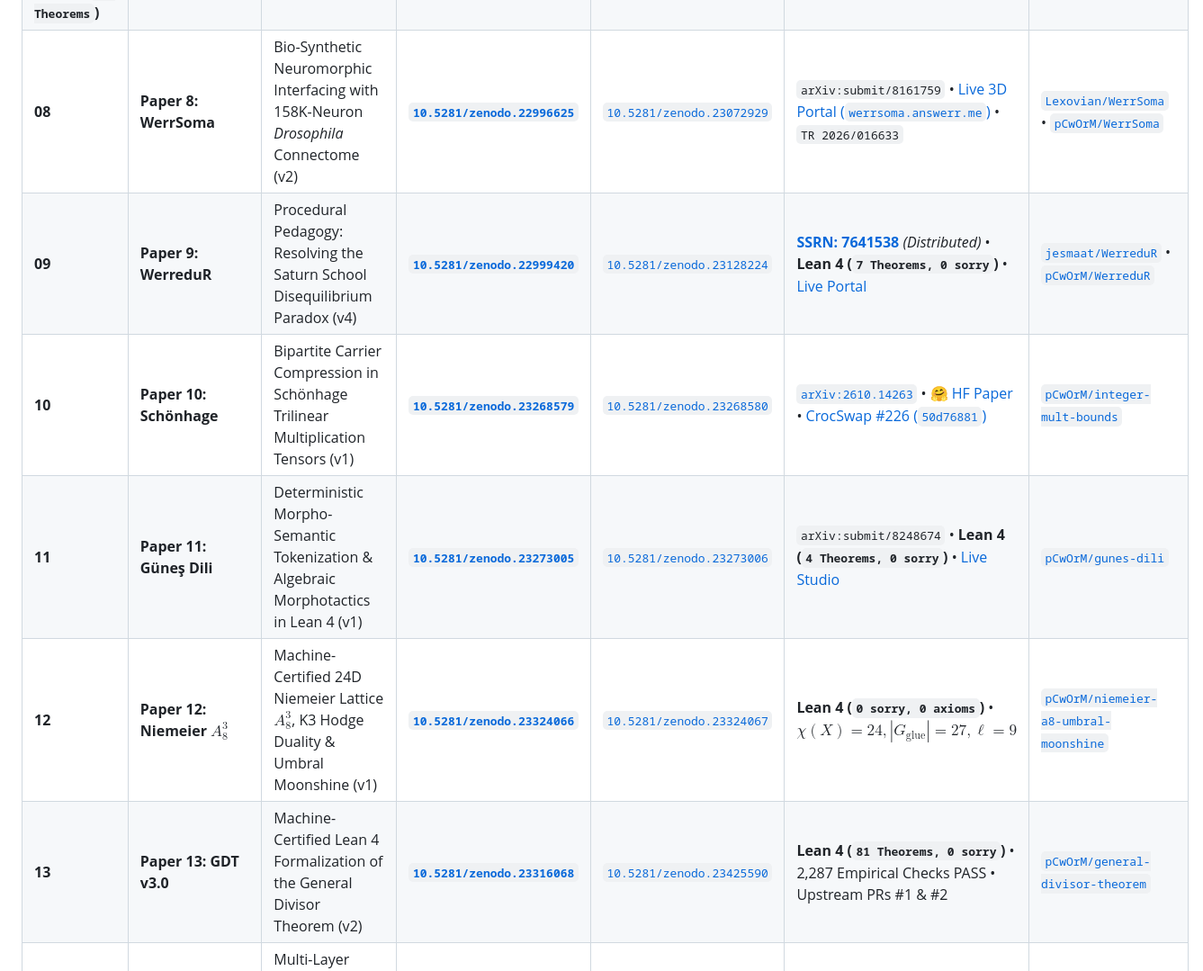
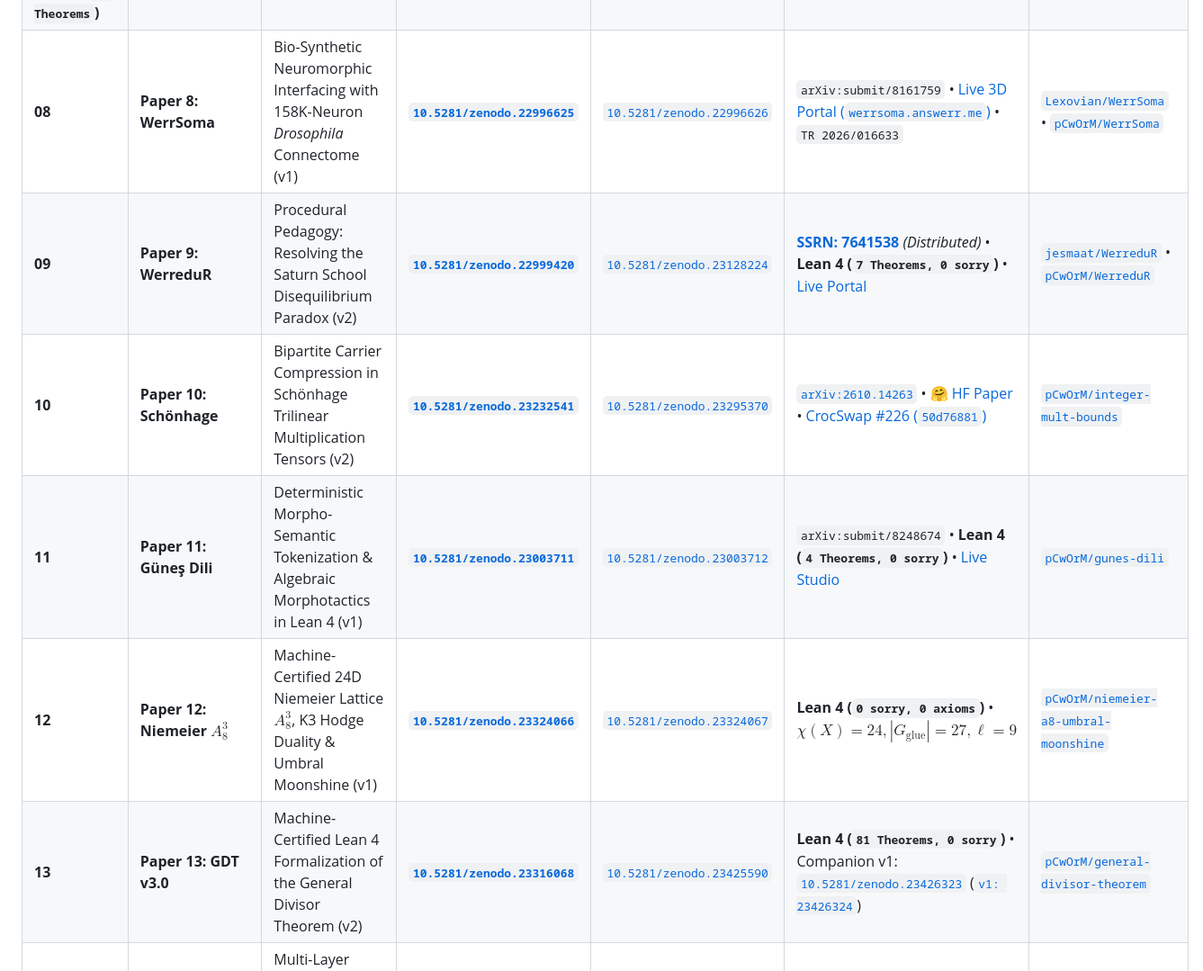
Before and after one commit to pCwOrM/niemeier-a8-umbral-moonshine, a Markdown page: README.md, the part around one of its changes. Shown at 90% size. Drawn GitHub-style.

Commit message:
docs(corpus): align all 15 live CERN Zenodo Concept DOIs & Latest Version DOIs in corpus table

```diff
--- a/README.md
+++ b/README.md
@@ -153,11 +153,11 @@ All monographs, formal Lean 4 specifications, and empirical datasets across the
 | **07** | **Paper 7: Black Hole v5** | Unitary Black Hole Page Curve via Dynamical Horizon Orbifolds & GKP Stabilizers (v5) | [**`10.5281/zenodo.22961999`**](https://doi.org/10.5281/zenodo.22961999) | [`10.5281/zenodo.23072120`](https://doi.org/10.5281/zenodo.23072120) | $S(t=1)=0.00, \mathrm{Tr}(
 ho^2)=1.00, R^2=0.9822, 573	imes$ Stress Quench • **Lean 4 (`10 Theorems`)** | [`pCwOrM/fractal-neural-synthesis`](https://github.com/pCwOrM/fractal-neural-synthesis) • [`pCwOrM/werr`](https://github.com/pCwOrM/werr) |
-| **08** | **Paper 8: WerrSoma** | Bio-Synthetic Neuromorphic Interfacing with 158K-Neuron *Drosophila* Connectome (v2) | [**`10.5281/zenodo.22996625`**](https://doi.org/10.5281/zenodo.22996625) | [`10.5281/zenodo.23072929`](https://doi.org/10.5281/zenodo.23072929) | `arXiv:submit/8161759` • [Live 3D Portal (`werrsoma.answerr.me`)](https://werrsoma.answerr.me/) • `TR 2026/016633` | [`Lexovian/WerrSoma`](https://github.com/Lexovian/WerrSoma) • [`pCwOrM/WerrSoma`](https://github.com/pCwOrM/WerrSoma) |
-| **09** | **Paper 9: WerreduR** | Procedural Pedagogy: Resolving the Saturn School Disequilibrium Paradox (v4) | [**`10.5281/zenodo.22999420`**](https://doi.org/10.5281/zenodo.22999420) | [`10.5281/zenodo.23128224`](https://doi.org/10.5281/zenodo.23128224) | [**SSRN: 7641538**](https://papers.ssrn.com/abstract=7641538) *(Distributed)* • **Lean 4 (`7 Theorems, 0 sorry`)** • [Live Portal](https://pcworm.github.io/WerreduR/) | [`jesmaat/WerreduR`](https://github.com/jesmaat/WerreduR) • [`pCwOrM/WerreduR`](https://github.com/pCwOrM/WerreduR) |
-| **10** | **Paper 10: Schönhage** | Bipartite Carrier Compression in Schönhage Trilinear Multiplication Tensors (v1) | [**`10.5281/zenodo.23268579`**](https://doi.org/10.5281/zenodo.23268579) | [`10.5281/zenodo.23268580`](https://doi.org/10.5281/zenodo.23268580) | [`arXiv:2610.14263`](https://arxiv.org/abs/2610.14263) • [🤗 HF Paper](https://huggingface.co/papers/2610.14263) • [CrocSwap #226 (`50d76881`)](https://github.com/CrocSwap/integer-mult-bounds/pull/226) | [`pCwOrM/integer-mult-bounds`](https://github.com/pCwOrM/integer-mult-bounds) |
-| **11** | **Paper 11: Güneş Dili** | Deterministic Morpho-Semantic Tokenization & Algebraic Morphotactics in Lean 4 (v1) | [**`10.5281/zenodo.23273005`**](https://doi.org/10.5281/zenodo.23273005) | [`10.5281/zenodo.23273006`](https://doi.org/10.5281/zenodo.23273006) | `arXiv:submit/8248674` • **Lean 4 (`4 Theorems, 0 sorry`)** • [Live Studio](https://pcworm.github.io/gunes-dili/) | [`pCwOrM/gunes-dili`](https://github.com/pCwOrM/gunes-dili) |
+| **08** | **Paper 8: WerrSoma** | Bio-Synthetic Neuromorphic Interfacing with 158K-Neuron *Drosophila* Connectome (v1) | [**`10.5281/zenodo.22996625`**](https://doi.org/10.5281/zenodo.22996625) | [`10.5281/zenodo.22996626`](https://doi.org/10.5281/zenodo.22996626) | `arXiv:submit/8161759` • [Live 3D Portal (`werrsoma.answerr.me`)](https://werrsoma.answerr.me/) • `TR 2026/016633` | [`Lexovian/WerrSoma`](https://github.com/Lexovian/WerrSoma) • [`pCwOrM/WerrSoma`](https://github.com/pCwOrM/WerrSoma) |
+| **09** | **Paper 9: WerreduR** | Procedural Pedagogy: Resolving the Saturn School Disequilibrium Paradox (v2) | [**`10.5281/zenodo.22999420`**](https://doi.org/10.5281/zenodo.22999420) | [`10.5281/zenodo.23128224`](https://doi.org/10.5281/zenodo.23128224) | [**SSRN: 7641538**](https://papers.ssrn.com/abstract=7641538) *(Distributed)* • **Lean 4 (`7 Theorems, 0 sorry`)** • [Live Portal](https://pcworm.github.io/WerreduR/) | [`jesmaat/WerreduR`](https://github.com/jesmaat/WerreduR) • [`pCwOrM/WerreduR`](https://github.com/pCwOrM/WerreduR) |
+| **10** | **Paper 10: Schönhage** | Bipartite Carrier Compression in Schönhage Trilinear Multiplication Tensors (v2) | [**`10.5281/zenodo.23232541`**](https://doi.org/10.5281/zenodo.23232541) | [`10.5281/zenodo.23295370`](https://doi.org/10.5281/zenodo.23295370) | [`arXiv:2610.14263`](https://arxiv.org/abs/2610.14263) • [🤗 HF Paper](https://huggingface.co/papers/2610.14263) • [CrocSwap #226 (`50d76881`)](https://github.com/CrocSwap/integer-mult-bounds/pull/226) | [`pCwOrM/integer-mult-bounds`](https://github.com/pCwOrM/integer-mult-bounds) |
+| **11** | **Paper 11: Güneş Dili** | Deterministic Morpho-Semantic Tokenization & Algebraic Morphotactics in Lean 4 (v1) | [**`10.5281/zenodo.23003711`**](https://doi.org/10.5281/zenodo.23003711) | [`10.5281/zenodo.23003712`](https://doi.org/10.5281/zenodo.23003712) | `arXiv:submit/8248674` • **Lean 4 (`4 Theorems, 0 sorry`)** • [Live Studio](https://pcworm.github.io/gunes-dili/) | [`pCwOrM/gunes-dili`](https://github.com/pCwOrM/gunes-dili) |
 | **12** | **Paper 12: Niemeier $A_8^3$** | Machine-Certified 24D Niemeier Lattice $A_8^3$, K3 Hodge Duality & Umbral Moonshine (v1) | [**`10.5281/zenodo.23324066`**](https://doi.org/10.5281/zenodo.23324066) | [`10.5281/zenodo.23324067`](https://doi.org/10.5281/zenodo.23324067) | **Lean 4 (`0 sorry, 0 axioms`)** • $\chi(X)=24, |G_{\mathrm{glue}}|=27, \ell=9$ | [`pCwOrM/niemeier-a8-umbral-moonshine`](https://github.com/pCwOrM/niemeier-a8-umbral-moonshine) |
-| **13** | **Paper 13: GDT v3.0** | Machine-Certified Lean 4 Formalization of the General Divisor Theorem (v2) | [**`10.5281/zenodo.23316068`**](https://doi.org/10.5281/zenodo.23316068) | [`10.5281/zenodo.23425590`](https://doi.org/10.5281/zenodo.23425590) | **Lean 4 (`81 Theorems, 0 sorry`)** • 2,287 Empirical Checks PASS • Upstream PRs #1 & #2 | [`pCwOrM/general-divisor-theorem`](https://github.com/pCwOrM/general-divisor-theorem) |
+| **13** | **Paper 13: GDT v3.0** | Machine-Certified Lean 4 Formalization of the General Divisor Theorem (v2) | [**`10.5281/zenodo.23316068`**](https://doi.org/10.5281/zenodo.23316068) | [`10.5281/zenodo.23425590`](https://doi.org/10.5281/zenodo.23425590) | **Lean 4 (`81 Theorems, 0 sorry`)** • Companion v1: [`10.5281/zenodo.23426323`](https://doi.org/10.5281/zenodo.23426323) ([`v1: 23426324`](https://doi.org/10.5281/zenodo.23426324)) | [`pCwOrM/general-divisor-theorem`](https://github.com/pCwOrM/general-divisor-theorem) |
 | **14** | **Paper 14: Elliptic Sieve** | Multi-Layer Algebraic Sieve & Vélu Isogeny Engine: 230 Curves on NSF ICARM (v1) | [**`10.5281/zenodo.23436282`**](https://doi.org/10.5281/zenodo.23436282) | [`10.5281/zenodo.23436283`](https://doi.org/10.5281/zenodo.23436283) | [**NSF ICARM Leaderboard (`user/114`)**](https://elliptic-rank.icarm.cloud/user/114): **30x #1 Gold Records**, 80 Top-3, 100% $\log N$ | [`pCwOrM/werr-elliptic-sieve`](https://github.com/pCwOrM/werr-elliptic-sieve) |
 | **15** | **Paper 15: Empirical OEV** | Empirical OEV & Liquidation Dynamics: Chainlink SVR on Base & Ethereum L1 (v2) | [**`10.5281/zenodo.23623588`**](https://doi.org/10.5281/zenodo.23623588) | [`10.5281/zenodo.23642090`](https://doi.org/10.5281/zenodo.23642090) | [🤗 HF Dataset (`1.16k+ views, 126 likes`)](https://huggingface.co/datasets/pCwOrM/werracle-oev-liquidation-dataset-2026) • 94.4% Aggregate / 98.3% Median SVR Recapture | [`pCwOrM/werracle`](https://github.com/pCwOrM/werracle) • [`pCwOrM/werrealm`](https://github.com/pCwOrM/werrealm) |
 | **HW** | **Edge Robotics Core** | Zero-Memory Embedded C/C++11 System-1 Reflex Kernel (`WerrCoreEdge.h` v0.5.1) | [**`10.5281/zenodo.22867425`**](https://doi.org/10.5281/zenodo.22867425) | [`10.5281/zenodo.22939253`](https://doi.org/10.5281/zenodo.22939253) | ATmega328P / ESP32 / STM32 (`0 Bytes Heap`, `<128B Stack`, `TR 2026/016633`) | [`pCwOrM/WERRobotics`](https://github.com/pCwOrM/WERRobotics) |
```
Also changed, not shown: other parts of README.md (+3 -3 lines).
